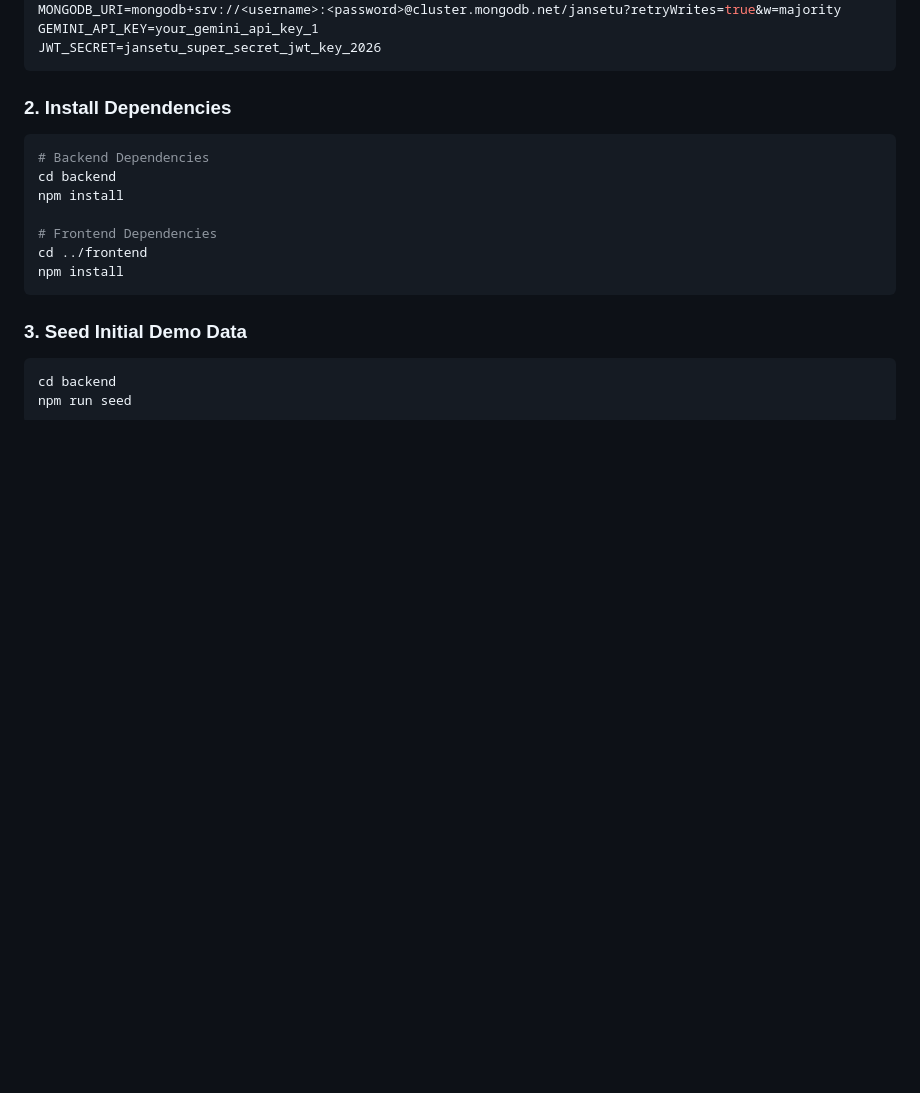
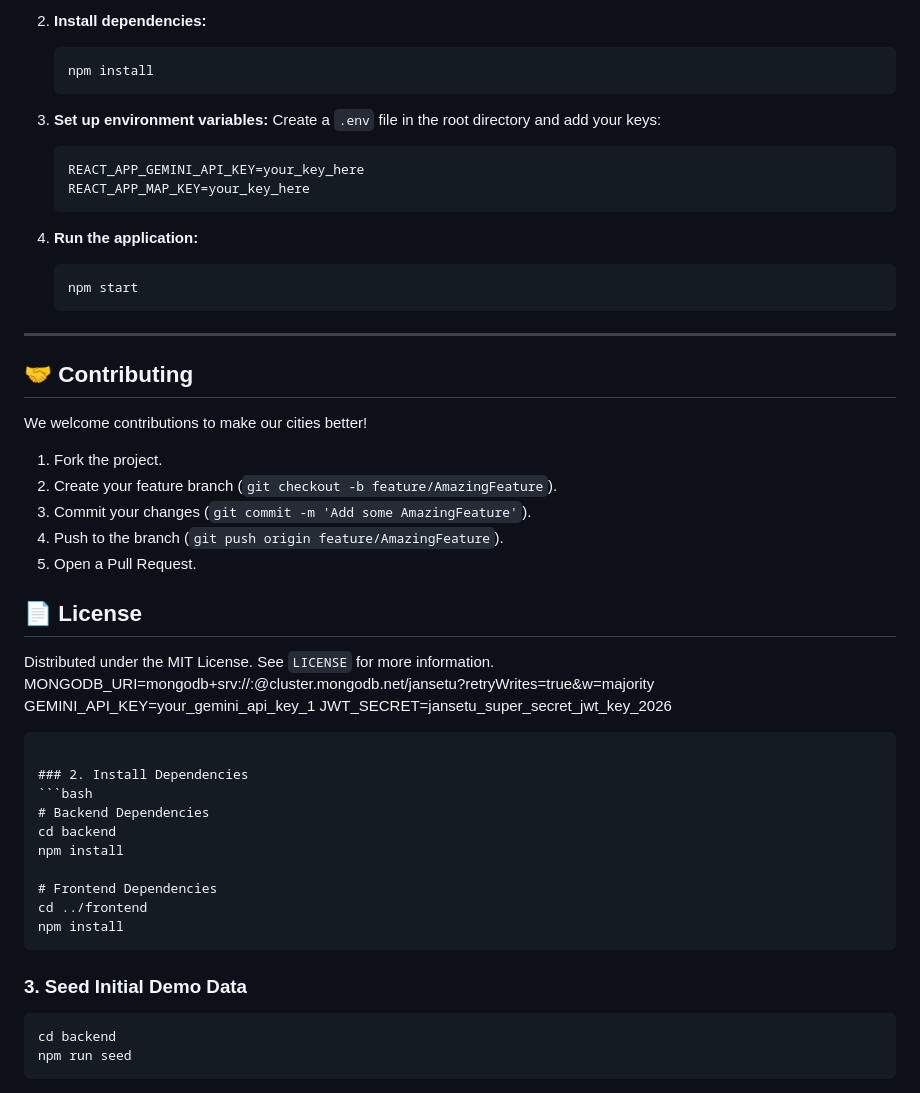
Before and after one commit to rohanforgit/JanSetu, a Markdown page: README.md, the part around one of its changes. GitHub-like rendering; blank space fills up the shorter version.

Commit message:
docs: clean up README formatting and developer setup guide

````diff
--- a/README.md
+++ b/README.md
@@ -99,3 +188,32 @@ PORT=5001
+2. **Install dependencies:**
+   ```bash
+   npm install
+   ```
+
+3. **Set up environment variables:**
+   Create a `.env` file in the root directory and add your keys:
+   ```env
+   REACT_APP_GEMINI_API_KEY=your_key_here
+   REACT_APP_MAP_KEY=your_key_here
+   ```
+
+4. **Run the application:**
+   ```bash
+   npm start
+   ```
+
+---
+
+## 🤝 Contributing
+We welcome contributions to make our cities better!
+1. Fork the project.
+2. Create your feature branch (`git checkout -b feature/AmazingFeature`).
+3. Commit your changes (`git commit -m 'Add some AmazingFeature'`).
+4. Push to the branch (`git push origin feature/AmazingFeature`).
+5. Open a Pull Request.
+
+## 📄 License
+Distributed under the MIT License. See `LICENSE` for more information.
 MONGODB_URI=mongodb+srv://<username>:<password>@cluster.mongodb.net/jansetu?retryWrites=true&w=majority
 GEMINI_API_KEY=your_gemini_api_key_1
 JWT_SECRET=jansetu_super_secret_jwt_key_2026
````
Also changed, not shown: other parts of README.md (+90 -1 lines).
